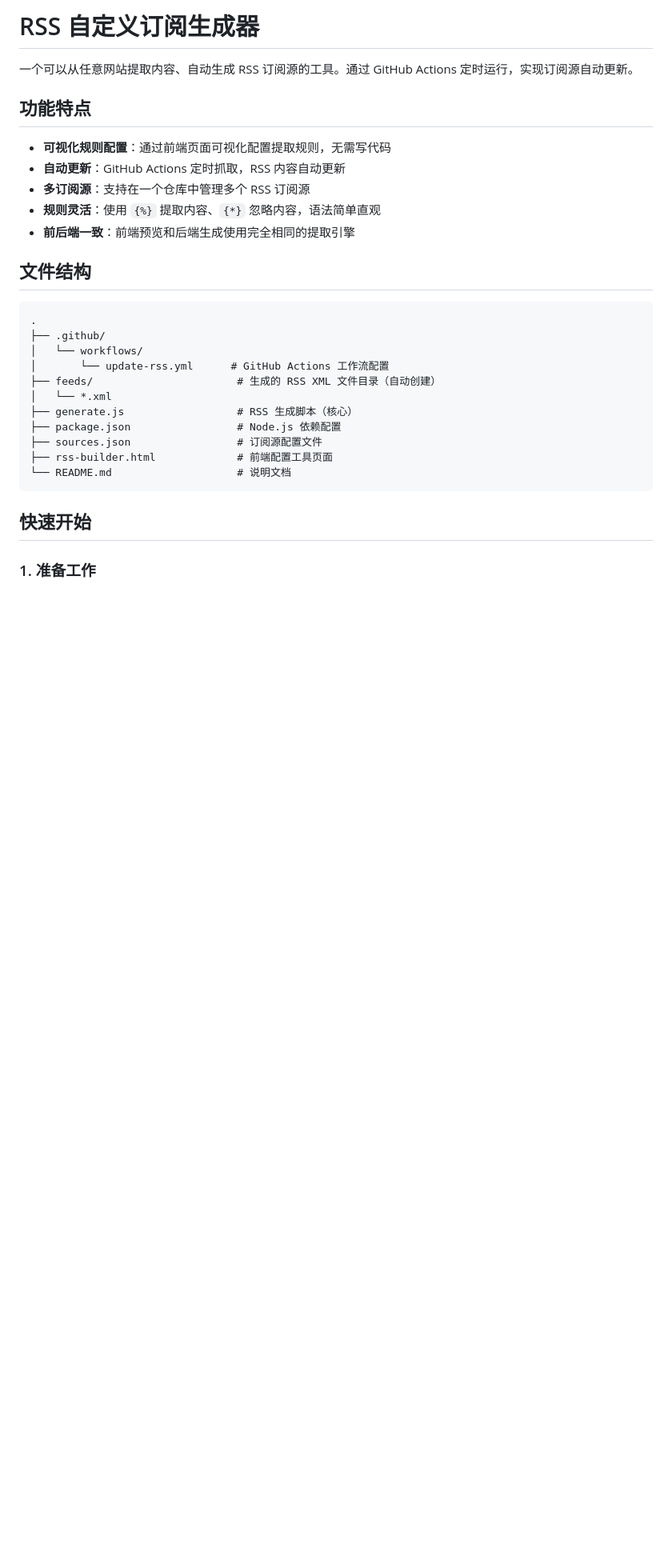
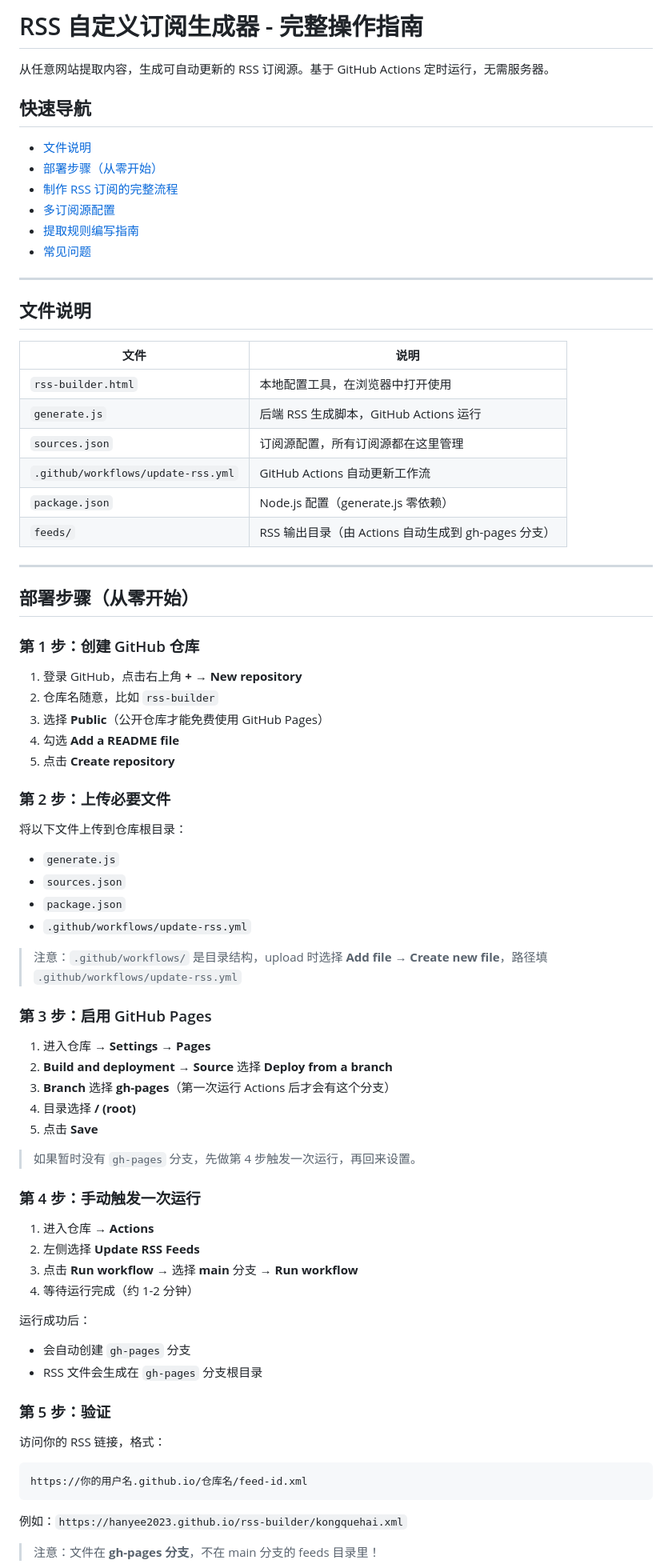
Before and after one commit to hanyee2023/rss-builder, a Markdown page: README.md, the part around one of its changes. Shown at 80% size. Rendered like a GitHub page; blank space fills up the shorter version.

````diff
--- a/README.md
+++ b/README.md
@@ -1,32 +1,82 @@
-# RSS 自定义订阅生成器
+# RSS 自定义订阅生成器 - 完整操作指南
 
-一个可以从任意网站提取内容、自动生成 RSS 订阅源的工具。通过 GitHub Actions 定时运行，实现订阅源自动更新。
+从任意网站提取内容，生成可自动更新的 RSS 订阅源。基于 GitHub Actions 定时运行，无需服务器。
 
-## 功能特点
+## 快速导航
 
-- **可视化规则配置**：通过前端页面可视化配置提取规则，无需写代码
-- **自动更新**：GitHub Actions 定时抓取，RSS 内容自动更新
-- **多订阅源**：支持在一个仓库中管理多个 RSS 订阅源
-- **规则灵活**：使用 `{%}` 提取内容、`{*}` 忽略内容，语法简单直观
-- **前后端一致**：前端预览和后端生成使用完全相同的提取引擎
+- [文件说明](#文件说明)
+- [部署步骤（从零开始）](#部署步骤从零开始)
+- [制作 RSS 订阅的完整流程](#制作-rss-订阅的完整流程)
+- [多订阅源配置](#多订阅源配置)
+- [提取规则编写指南](#提取规则编写指南)
+- [常见问题](#常见问题)
 
-## 文件结构
+---
+
+## 文件说明
+
+| 文件 | 说明 |
+|------|------|
+| `rss-builder.html` | 本地配置工具，在浏览器中打开使用 |
+| `generate.js` | 后端 RSS 生成脚本，GitHub Actions 运行 |
+| `sources.json` | 订阅源配置，所有订阅源都在这里管理 |
+| `.github/workflows/update-rss.yml` | GitHub Actions 自动更新工作流 |
+| `package.json` | Node.js 配置（generate.js 零依赖） |
+| `feeds/` | RSS 输出目录（由 Actions 自动生成到 gh-pages 分支） |
+
+---
+
+## 部署步骤（从零开始）
+
+### 第 1 步：创建 GitHub 仓库
+
+1. 登录 GitHub，点击右上角 **+** → **New repository**
+2. 仓库名随意，比如 `rss-builder`
+3. 选择 **Public**（公开仓库才能免费使用 GitHub Pages）
+4. 勾选 **Add a README file**
+5. 点击 **Create repository**
+
+### 第 2 步：上传必要文件
+
+将以下文件上传到仓库根目录：
+
+- `generate.js`
+- `sources.json`
+- `package.json`
+- `.github/workflows/update-rss.yml`
+
+> 注意：`.github/workflows/` 是目录结构，upload 时选择 **Add file** → **Create new file**，路径填 `.github/workflows/update-rss.yml`
+
+### 第 3 步：启用 GitHub Pages
+
+1. 进入仓库 → **Settings** → **Pages**
+2. **Build and deployment** → **Source** 选择 **Deploy from a branch**
+3. **Branch** 选择 **gh-pages**（第一次运行 Actions 后才会有这个分支）
+4. 目录选择 **/ (root)**
+5. 点击 **Save**
+
+> 如果暂时没有 `gh-pages` 分支，先做第 4 步触发一次运行，再回来设置。
+
+### 第 4 步：手动触发一次运行
+
+1. 进入仓库 → **Actions**
+2. 左侧选择 **Update RSS Feeds**
+3. 点击 **Run workflow** → 选择 **main** 分支 → **Run workflow**
+4. 等待运行完成（约 1-2 分钟）
+
+运行成功后：
+- 会自动创建 `gh-pages` 分支
+- RSS 文件会生成在 `gh-pages` 分支根目录
+
+### 第 5 步：验证
+
+访问你的 RSS 链接，格式：
 
 ```
-.
-├── .github/
-│   └── workflows/
-│       └── update-rss.yml      # GitHub Actions 工作流配置
-├── feeds/                       # 生成的 RSS XML 文件目录（自动创建）
-│   └── *.xml
-├── generate.js                  # RSS 生成脚本（核心）
-├── package.json                 # Node.js 依赖配置
-├── sources.json                 # 订阅源配置文件
-├── rss-builder.html             # 前端配置工具页面
-└── README.md                    # 说明文档
+https://你的用户名.github.io/仓库名/feed-id.xml
 ```
 
-## 快速开始
+例如：`https://hanyee2023.github.io/rss-builder/kongquehai.xml`
 
-### 1. 准备工作
+> 注意：文件在 **gh-pages 分支**，不在 main 分支的 feeds 目录里！
 
````
Also changed, not shown: other parts of README.md (+216 -116 lines).
